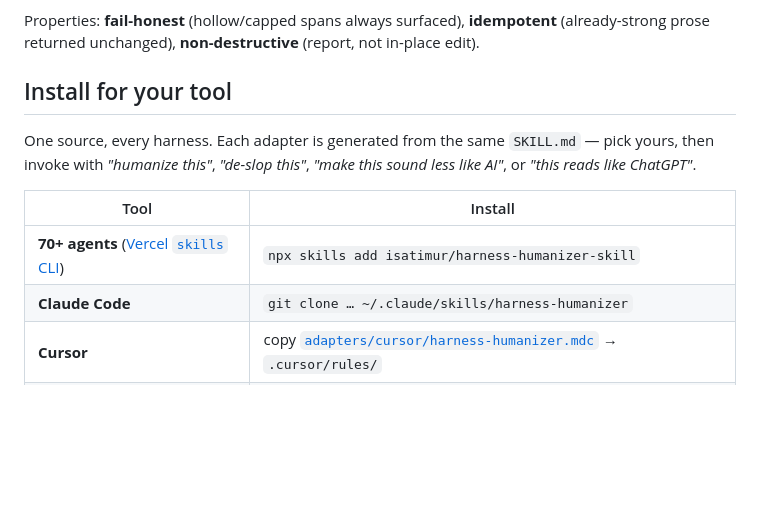
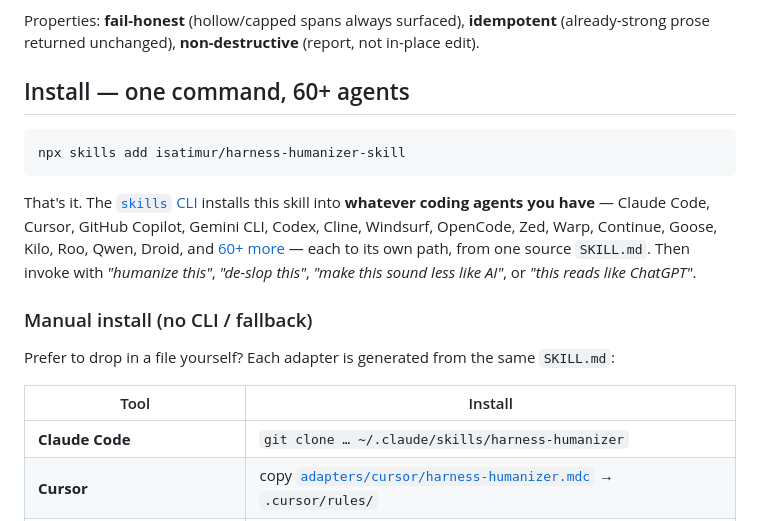
Before and after one commit to isatimur/harness-humanizer-skill, a Markdown page: README.md, the part around the change. Drawn GitHub-style; blank space fills up the shorter version.

Commit message:
docs: lead with one-command install across 60+ agents; track skills.sh (#14)
Reframe install around 'npx skills add' (the skills CLI installs our root
SKILL.md into 60+ coding agents — a portability story single-tool deslop
skills can't match), demote manual adapters to fallback. Add skills.sh as
a Tier-1 leaderboard target in SUBMISSIONS.md (ranking = installs + 8wk
activity; the competitor sits there at 6.4K installs).

````diff
--- a/README.md
+++ b/README.md
@@ -53,15 +53,25 @@ Properties: **fail-honest** (hollow/capped spans always surfaced), **idempotent*
 (already-strong prose returned unchanged), **non-destructive** (report, not
 in-place edit).
 
-## Install for your tool
+## Install — one command, 60+ agents
 
-One source, every harness. Each adapter is generated from the same `SKILL.md` —
-pick yours, then invoke with *"humanize this"*, *"de-slop this"*, *"make this
+```bash
+npx skills add isatimur/harness-humanizer-skill
+```
+
+That's it. The [`skills` CLI](https://github.com/vercel-labs/skills) installs this
+skill into **whatever coding agents you have** — Claude Code, Cursor, GitHub Copilot,
+Gemini CLI, Codex, Cline, Windsurf, OpenCode, Zed, Warp, Continue, Goose, Kilo, Roo,
+Qwen, Droid, and [60+ more](https://www.skills.sh/) — each to its own path, from one
+source `SKILL.md`. Then invoke with *"humanize this"*, *"de-slop this"*, *"make this
 sound less like AI"*, or *"this reads like ChatGPT"*.
+
+### Manual install (no CLI / fallback)
+
+Prefer to drop in a file yourself? Each adapter is generated from the same `SKILL.md`:
 
 | Tool | Install |
 |---|---|
-| **70+ agents** ([Vercel `skills` CLI](https://github.com/vercel-labs/skills)) | `npx skills add isatimur/harness-humanizer-skill` |
 | **Claude Code** | `git clone … ~/.claude/skills/harness-humanizer` |
 | **Cursor** | copy [`adapters/cursor/harness-humanizer.mdc`](adapters/cursor/harness-humanizer.mdc) → `.cursor/rules/` |
 | **GitHub Copilot** | copy [`adapters/copilot/…instructions.md`](adapters/copilot/harness-humanizer.instructions.md) → `.github/instructions/` |
````
Also changed, not shown: SUBMISSIONS.md (+1 -0 lines).
